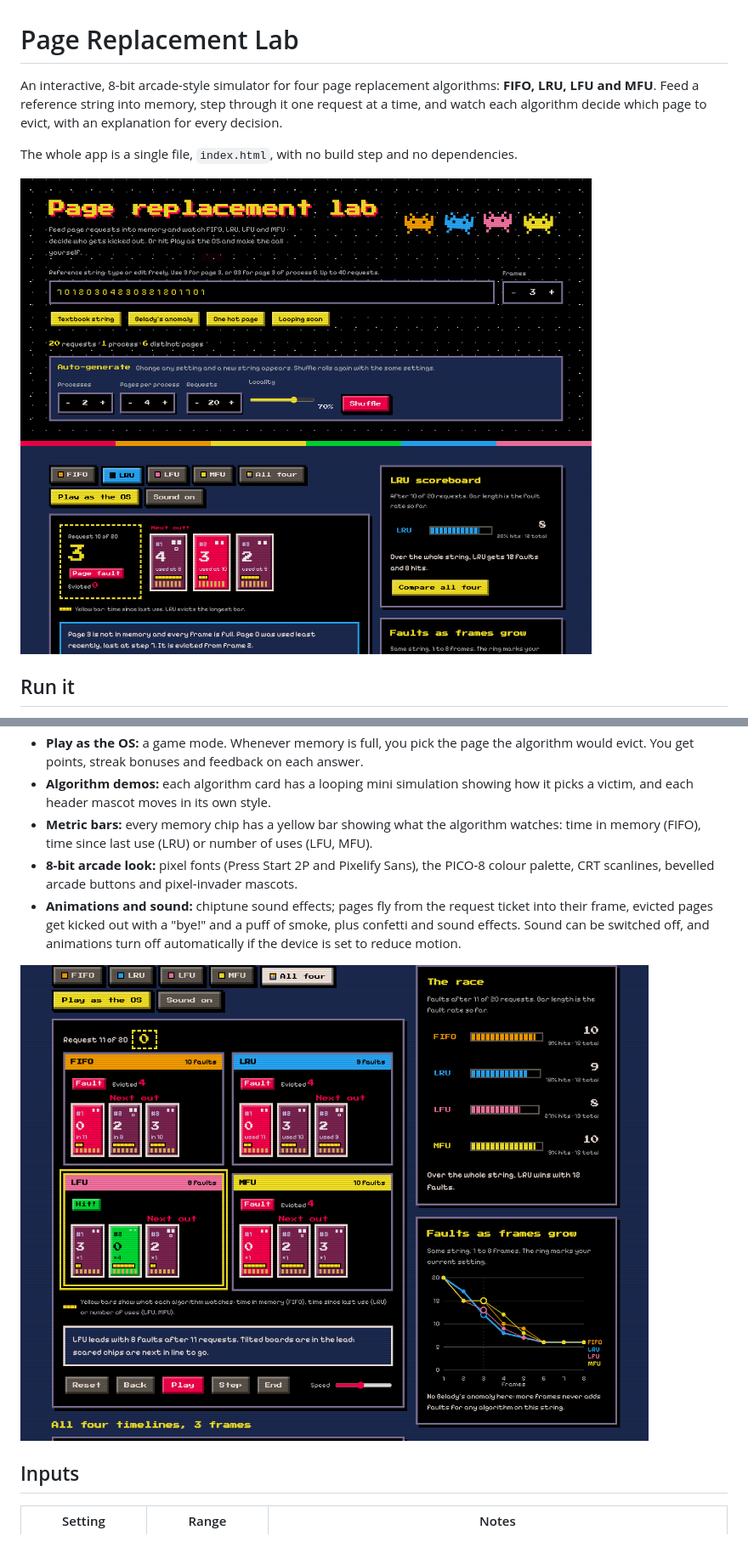
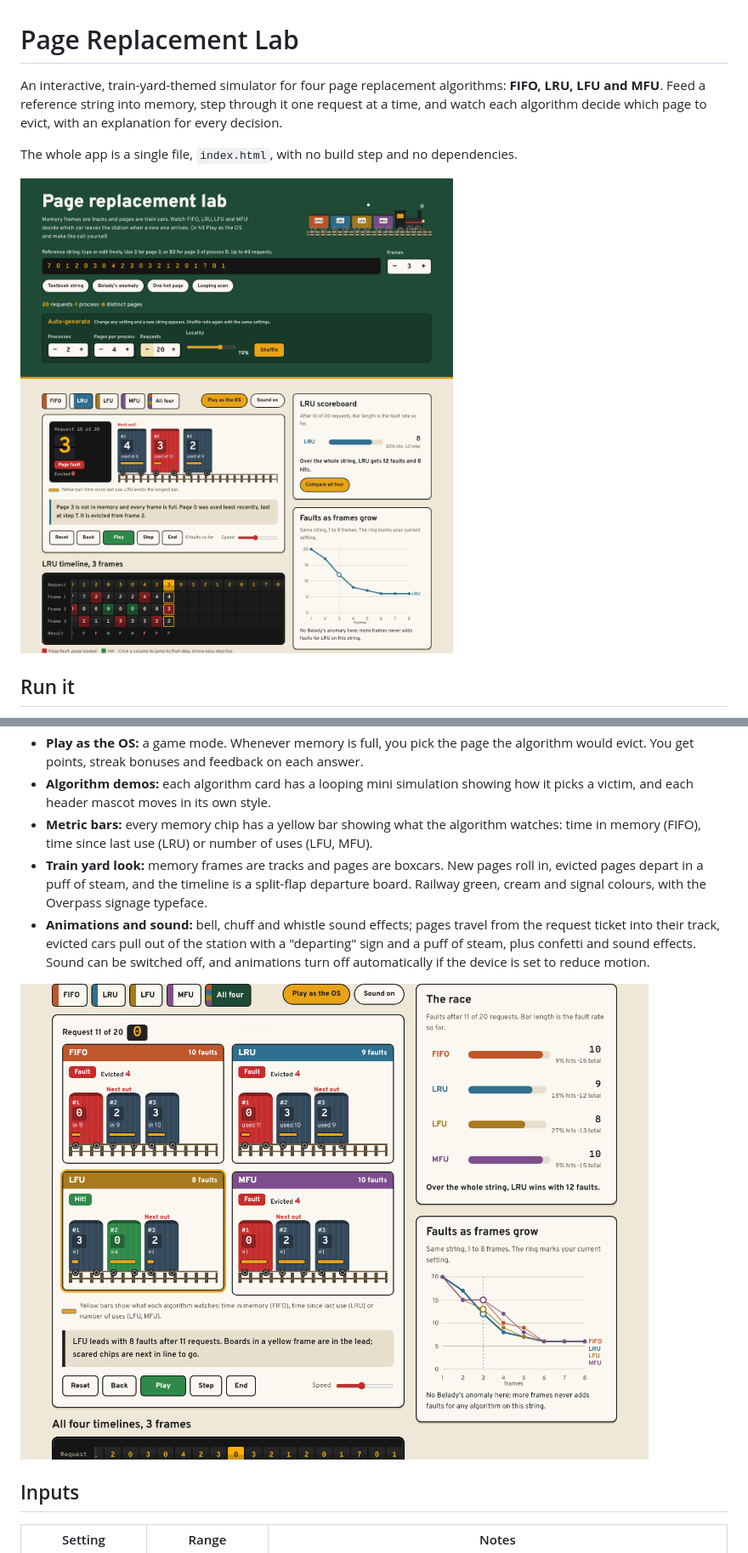
Before and after one commit to RoK-Kyu/Pages_Simulator, a Markdown page: README.md, 2 parts joined by grey strips. Shown at 85% size. Drawn GitHub-style; pictures changed too: screenshots/all-four.png, screenshots/single-view.png.

```diff
--- a/README.md
+++ b/README.md
@@ -1,6 +1,6 @@
 # Page Replacement Lab
 
-An interactive, 8-bit arcade-style simulator for four page replacement algorithms: **FIFO, LRU, LFU and MFU**. Feed a reference string into memory, step through it one request at a time, and watch each algorithm decide which page to evict, with an explanation for every decision.
+An interactive, train-yard-themed simulator for four page replacement algorithms: **FIFO, LRU, LFU and MFU**. Feed a reference string into memory, step through it one request at a time, and watch each algorithm decide which page to evict, with an explanation for every decision.
 
 The whole app is a single file, `index.html`, with no build step and no dependencies.
 
@@ -22,8 +22,8 @@ The whole app is a single file, `index.html`, with no build step and no dependen
 - **Play as the OS:** a game mode. Whenever memory is full, you pick the page the algorithm would evict. You get points, streak bonuses and feedback on each answer.
 - **Algorithm demos:** each algorithm card has a looping mini simulation showing how it picks a victim, and each header mascot moves in its own style.
 - **Metric bars:** every memory chip has a yellow bar showing what the algorithm watches: time in memory (FIFO), time since last use (LRU) or number of uses (LFU, MFU).
-- **8-bit arcade look:** pixel fonts (Press Start 2P and Pixelify Sans), the PICO-8 colour palette, CRT scanlines, bevelled arcade buttons and pixel-invader mascots.
-- **Animations and sound:** chiptune sound effects; pages fly from the request ticket into their frame, evicted pages get kicked out with a "bye!" and a puff of smoke, plus confetti and sound effects. Sound can be switched off, and animations turn off automatically if the device is set to reduce motion.
+- **Train yard look:** memory frames are tracks and pages are boxcars. New pages roll in, evicted pages depart in a puff of steam, and the timeline is a split-flap departure board. Railway green, cream and signal colours, with the Overpass signage typeface.
+- **Animations and sound:** bell, chuff and whistle sound effects; pages travel from the request ticket into their track, evicted cars pull out of the station with a "departing" sign and a puff of steam, plus confetti and sound effects. Sound can be switched off, and animations turn off automatically if the device is set to reduce motion.
 
 ![All four algorithms side by side](screenshots/all-four.png)
 
```
Also changed, not shown: screenshots/algorithm-demos.png, screenshots/phone.png, screenshots/play-as-the-os.png, 1 other file.
